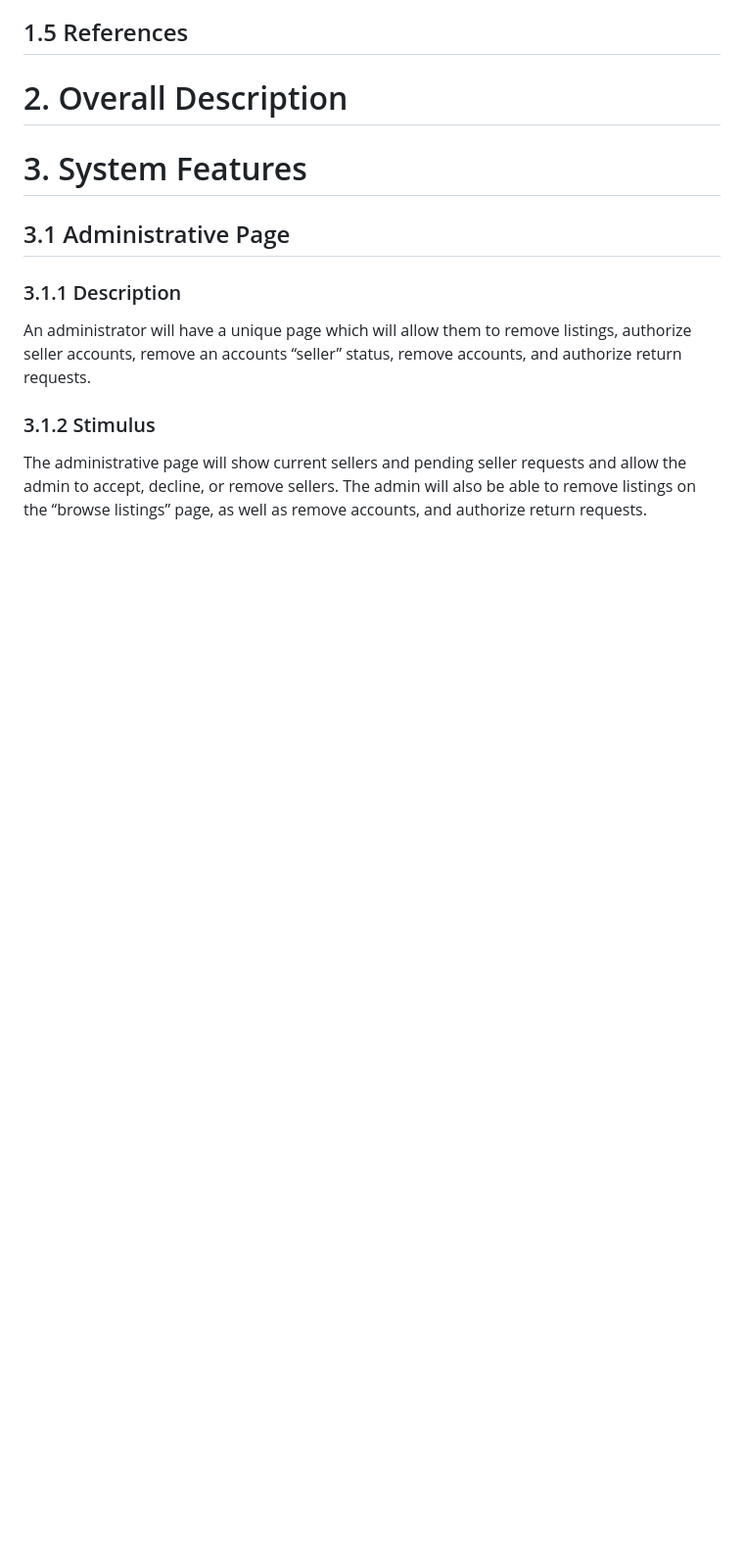
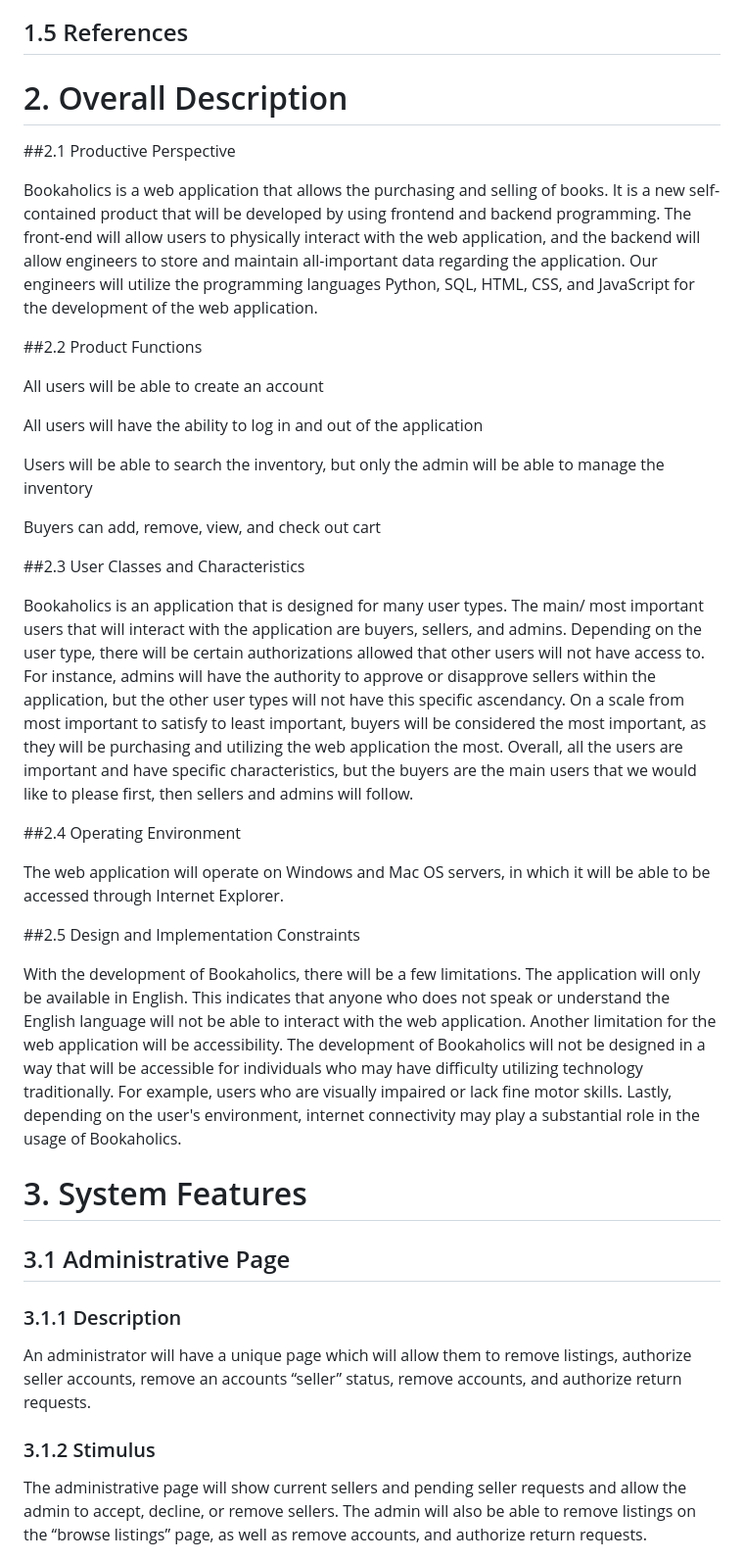
Before and after one commit to jwhitt226/CSE4214_Group1, a Markdown page: SRS Document.md, the part around the change. Shown at 98% size. GitHub-like rendering; blank space fills up the shorter version.

Commit message:
Overall Description completed
Completed Overall Description section!

```diff
--- a/SRS Document.md
+++ b/SRS Document.md
@@ -8,6 +8,31 @@ This document is primarily written for the CSE 4214 Group 1 development team, wi
 Bookaholics is an online bookstore dedicated to the seamless sale and distribution of books. It aims to act as a platform for both casual readers and literature enthusiasts to explore, browse, and purchase books of all kinds. Approved publishers and distributors act as sellers, connecting directly with buyers seeking their products. Bookaholics is geared towards ease of use, accessibility, and product diversity. Key functionalities include robust search and browsing features, personalized user accounts, suggestions based on previous purchase history, and a secure check out process.
 ## 1.5 References
 # 2. Overall Description
+##2.1 Productive Perspective
+
+Bookaholics is a web application that allows the purchasing and selling of books. It is a new self-contained product that will be developed by using frontend and backend programming. The front-end will allow users to physically interact with the web application, and the backend will allow engineers to store and maintain all-important data regarding the application. Our engineers will utilize the programming languages Python, SQL, HTML, CSS, and JavaScript for the development of the web application.
+
+##2.2 Product Functions
+
+All users will be able to create an account
+
+All users will have the ability to log in and out of the application
+
+Users will be able to search the inventory, but only the admin will be able to manage the inventory
+
+Buyers can add, remove, view, and check out cart
+
+##2.3 User Classes and Characteristics
+
+Bookaholics is an application that is designed for many user types. The main/ most important users that will interact with the application are buyers, sellers, and admins. Depending on the user type, there will be certain authorizations allowed that other users will not have access to. For instance, admins will have the authority to approve or disapprove sellers within the application, but the other user types will not have this specific ascendancy. On a scale from most important to satisfy to least important, buyers will be considered the most important, as they will be purchasing and utilizing the web application the most. Overall, all the users are important and have specific characteristics, but the buyers are the main users that we would like to please first, then sellers and admins will follow.
+
+##2.4 Operating Environment
+
+The web application will operate on Windows and Mac OS servers, in which it will be able to be accessed through Internet Explorer.
+
+##2.5 Design and Implementation Constraints
+
+With the development of Bookaholics, there will be a few limitations. The application will only be available in English. This indicates that anyone who does not speak or understand the English language will not be able to interact with the web application. Another limitation for the web application will be accessibility. The development of Bookaholics will not be designed in a way that will be accessible for individuals who may have difficulty utilizing technology traditionally. For example, users who are visually impaired or lack fine motor skills. Lastly, depending on the user's environment, internet connectivity may play a substantial role in the usage of Bookaholics.
 # 3. System Features
 ## 3.1 Administrative Page
 ### 3.1.1 Description
```
